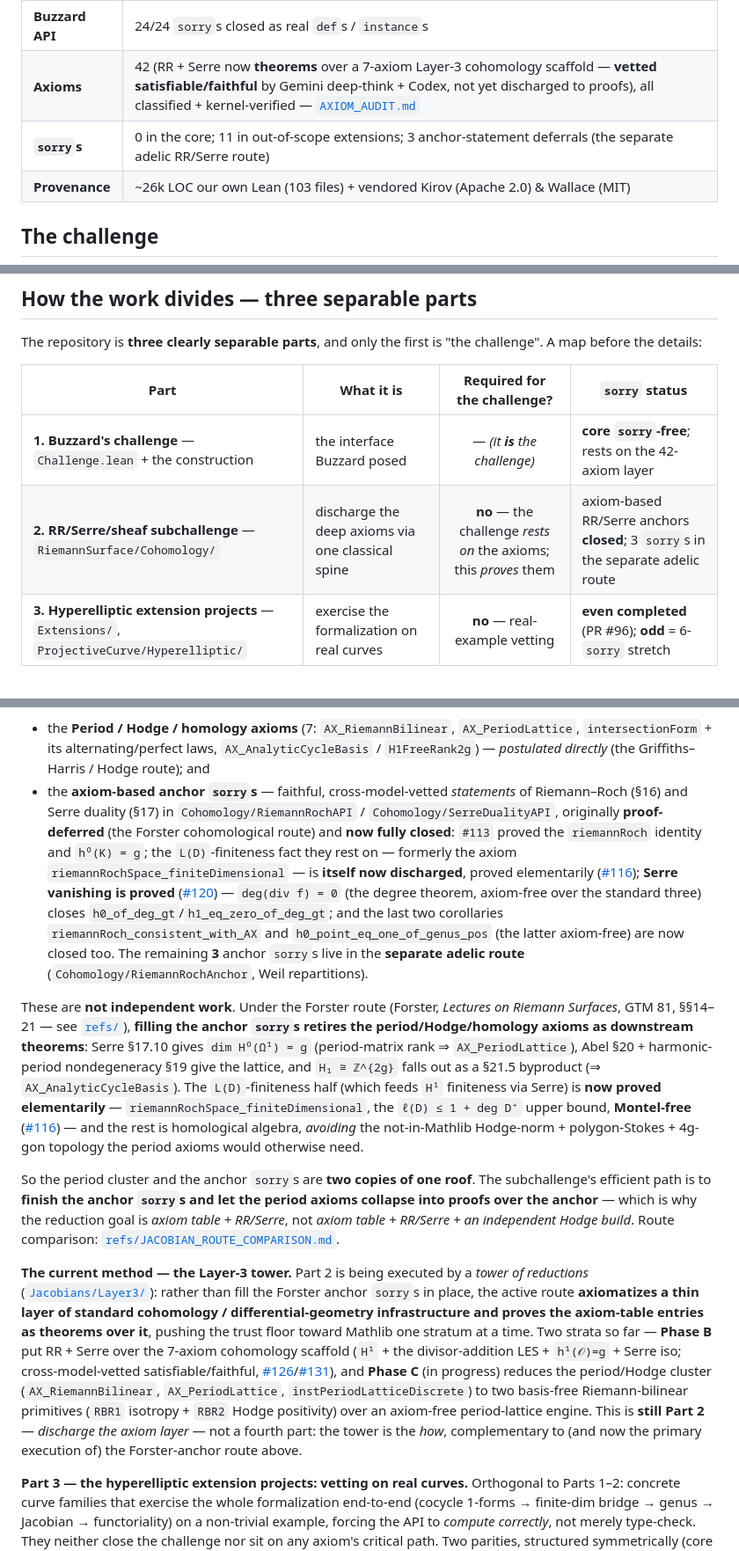
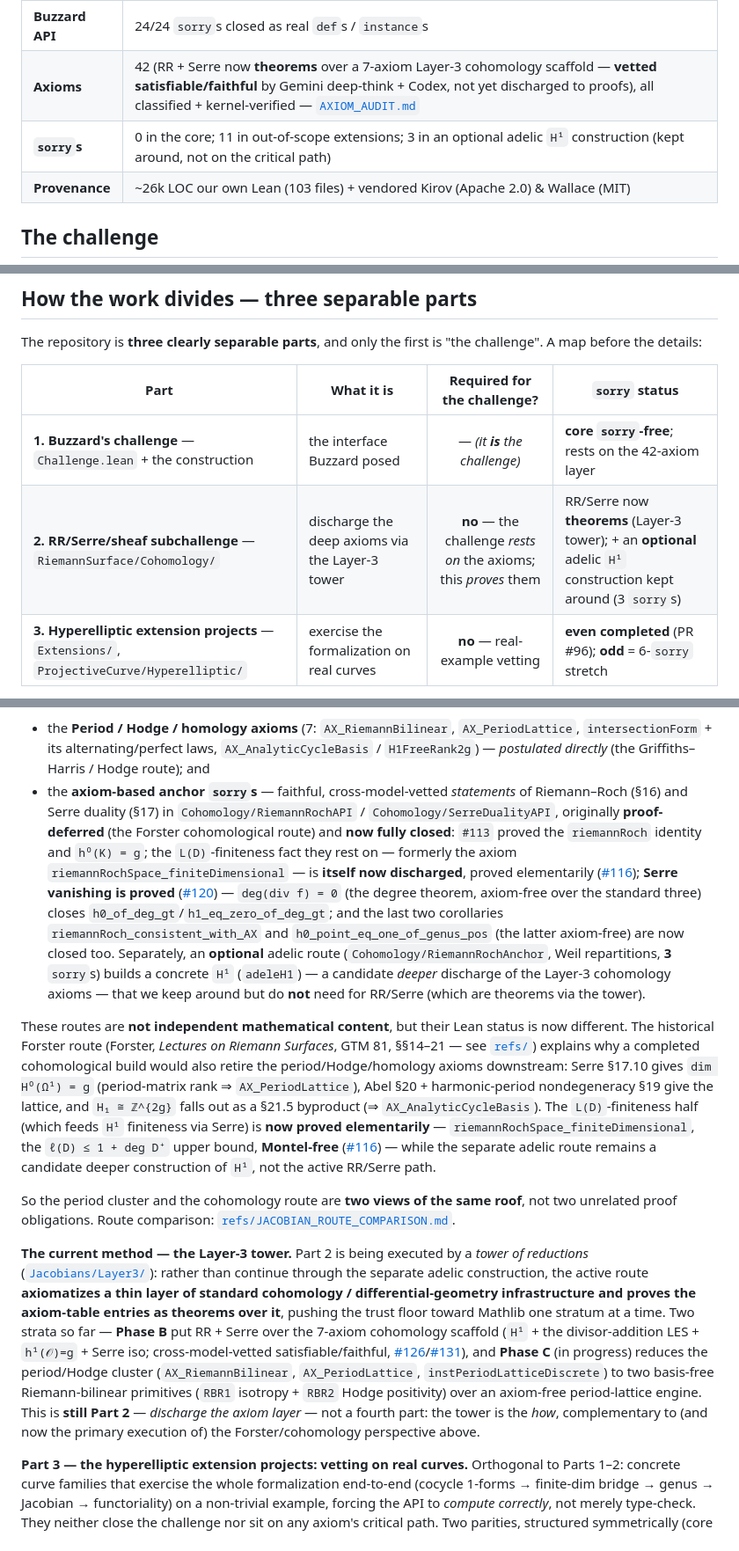
Before and after one commit to mrdouglasny/jacobian-challenge, a Markdown page: README.md, 3 parts joined by grey strips. Shown at 88% size. Rendered like a GitHub page.

Commit message:
docs(README): reframe the adelic route as an optional kept-around extension
Per owner steer: the adelic Weil-repartition route (RiemannRochAnchor, 3 sorrys)
is an extension we don't need but keep around — not a deferral on the RR/Serre
spine (RR/Serre are theorems via the Layer-3 tower). Repositioned across all 5
README mentions as the one concrete H¹ construction (adeleH1, faithful), a
candidate DEEPER discharge of the Layer-3 cohomology axioms, explicitly not on
the critical path.

```diff
--- a/README.md
+++ b/README.md
@@ -12,7 +12,7 @@ A Lean 4 formalization addressing [Kevin Buzzard's **Jacobian Challenge**](https
 | **Toolchain** | Lean `v4.30.0`; Mathlib pinned in `lake-manifest.json` (rev `c5ea003`) |
 | **Buzzard API** | 24/24 `sorry`s closed as real `def`s / `instance`s |
 | **Axioms** | 42 (RR + Serre now **theorems** over a 7-axiom Layer-3 cohomology scaffold — **vetted satisfiable/faithful** by Gemini deep-think + Codex, not yet discharged to proofs), all classified + kernel-verified — [`AXIOM_AUDIT.md`](AXIOM_AUDIT.md) |
-| **`sorry`s** | 0 in the core; 11 in out-of-scope extensions; 3 anchor-statement deferrals (the separate adelic RR/Serre route) |
+| **`sorry`s** | 0 in the core; 11 in out-of-scope extensions; 3 in an optional adelic `H¹` construction (kept around, not on the critical path) |
 | **Provenance** | ~26k LOC our own Lean (103 files) + vendored Kirov (Apache 2.0) & Wallace (MIT) |
 
 ## The challenge
@@ -44,7 +44,7 @@ The repository is **three clearly separable parts**, and only the first is "the
 | Part | What it is | Required for the challenge? | `sorry` status |
 |------|-----------|:---:|---|
 | **1. Buzzard's challenge** — `Challenge.lean` + the construction | the interface Buzzard posed | — *(it **is** the challenge)* | **core `sorry`-free**; rests on the 42-axiom layer |
-| **2. RR/Serre/sheaf subchallenge** — `RiemannSurface/Cohomology/` | discharge the deep axioms via one classical spine | **no** — the challenge *rests on* the axioms; this *proves* them | axiom-based RR/Serre anchors **closed**; 3 `sorry`s in the separate adelic route |
+| **2. RR/Serre/sheaf subchallenge** — `RiemannSurface/Cohomology/` | discharge the deep axioms via the Layer-3 tower | **no** — the challenge *rests on* the axioms; this *proves* them | RR/Serre now **theorems** (Layer-3 tower); + an **optional** adelic `H¹` construction kept around (3 `sorry`s) |
 | **3. Hyperelliptic extension projects** — `Extensions/`, `ProjectiveCurve/Hyperelliptic/` | exercise the formalization on real curves | **no** — real-example vetting | **even completed** (PR #96); **odd** = 6-`sorry` stretch |
 
 **Part 1 — Buzzard's challenge (the interface). *Closed.*** All 24 `sorry`s in `Challenge.lean` are filled with real `def`s/`instance`s, and the anti-degeneracy headlines (correct genus, injective Abel–Jacobi, Albanese universal property) are proved — **resting on** the axiom layer. The core is `sorry`-free; every headline is `#print axioms`-checked to depend only on the axioms it names plus the three Lean-core axioms, never `sorryAx`. In Buzzard's own terms ("sorry-free ⇒ done"), Part 1 is **met modulo a declared, audited axiom layer**.
@@ -53,12 +53,12 @@ The repository is **three clearly separable parts**, and only the first is "the
 
 - the **Period / Hodge / homology axioms** (7: `AX_RiemannBilinear`, `AX_PeriodLattice`, `intersectionForm` + its alternating/perfect laws, `AX_AnalyticCycleBasis` / `H1FreeRank2g`) — *postulated directly* (the Griffiths–Harris / Hodge route); and
-- the **axiom-based anchor `sorry`s** — faithful, cross-model-vetted *statements* of Riemann–Roch (§16) and Serre duality (§17) in `Cohomology/RiemannRochAPI` / `Cohomology/SerreDualityAPI`, originally **proof-deferred** (the Forster cohomological route) and **now fully closed**: `#113` proved the `riemannRoch` identity and `h⁰(K) = g`; the `L(D)`-finiteness fact they rest on — formerly the axiom `riemannRochSpace_finiteDimensional` — is **itself now discharged**, proved elementarily ([#116](https://github.com/mrdouglasny/jacobian-challenge/issues/116)); **Serre vanishing is proved** ([#120](https://github.com/mrdouglasny/jacobian-challenge/issues/120)) — `deg(div f) = 0` (the degree theorem, axiom-free over the standard three) closes `h0_of_deg_gt`/`h1_eq_zero_of_deg_gt`; and the last two corollaries `riemannRoch_consistent_with_AX` and `h0_point_eq_one_of_genus_pos` (the latter axiom-free) are now closed too. The remaining **3** anchor `sorry`s live in the **separate adelic route** (`Cohomology/RiemannRochAnchor`, Weil repartitions).
+- the **axiom-based anchor `sorry`s** — faithful, cross-model-vetted *statements* of Riemann–Roch (§16) and Serre duality (§17) in `Cohomology/RiemannRochAPI` / `Cohomology/SerreDualityAPI`, originally **proof-deferred** (the Forster cohomological route) and **now fully closed**: `#113` proved the `riemannRoch` identity and `h⁰(K) = g`; the `L(D)`-finiteness fact they rest on — formerly the axiom `riemannRochSpace_finiteDimensional` — is **itself now discharged**, proved elementarily ([#116](https://github.com/mrdouglasny/jacobian-challenge/issues/116)); **Serre vanishing is proved** ([#120](https://github.com/mrdouglasny/jacobian-challenge/issues/120)) — `deg(div f) = 0` (the degree theorem, axiom-free over the standard three) closes `h0_of_deg_gt`/`h1_eq_zero_of_deg_gt`; and the last two corollaries `riemannRoch_consistent_with_AX` and `h0_point_eq_one_of_genus_pos` (the latter axiom-free) are now closed too. Separately, an **optional** adelic route (`Cohomology/RiemannRochAnchor`, Weil repartitions, **3** `sorry`s) builds a concrete `H¹` (`adeleH1`) — a candidate *deeper* discharge of the Layer-3 cohomology axioms — that we keep around but do **not** need for RR/Serre (which are theorems via the tower).
 
-These are **not independent work**. Under the Forster route (Forster, *Lectures on Riemann Surfaces*, GTM 81, §§14–21 — see [`refs/`](refs/)), **filling the anchor `sorry`s retires the period/Hodge/homology axioms as downstream theorems**: Serre §17.10 gives `dim H⁰(Ω¹) = g` (period-matrix rank ⇒ `AX_PeriodLattice`), Abel §20 + harmonic-period nondegeneracy §19 give the lattice, and `H₁ ≅ ℤ^{2g}` falls out as a §21.5 byproduct (⇒ `AX_AnalyticCycleBasis`). The `L(D)`-finiteness half (which feeds `H¹` finiteness via Serre) is **now proved elementarily** — `riemannRochSpace_finiteDimensional`, the `ℓ(D) ≤ 1 + deg D⁺` upper bound, **Montel-free** ([#116](https://github.com/mrdouglasny/jacobian-challenge/issues/116)) — and the rest is homological algebra, *avoiding* the not-in-Mathlib Hodge-norm + polygon-Stokes + 4g-gon topology the period axioms would otherwise need.
+These routes are **not independent mathematical content**, but their Lean status is now different. The historical Forster route (Forster, *Lectures on Riemann Surfaces*, GTM 81, §§14–21 — see [`refs/`](refs/)) explains why a completed cohomological build would also retire the period/Hodge/homology axioms downstream: Serre §17.10 gives `dim H⁰(Ω¹) = g` (period-matrix rank ⇒ `AX_PeriodLattice`), Abel §20 + harmonic-period nondegeneracy §19 give the lattice, and `H₁ ≅ ℤ^{2g}` falls out as a §21.5 byproduct (⇒ `AX_AnalyticCycleBasis`). The `L(D)`-finiteness half (which feeds `H¹` finiteness via Serre) is **now proved elementarily** — `riemannRochSpace_finiteDimensional`, the `ℓ(D) ≤ 1 + deg D⁺` upper bound, **Montel-free** ([#116](https://github.com/mrdouglasny/jacobian-challenge/issues/116)) — while the separate adelic route remains a candidate deeper construction of `H¹`, not the active RR/Serre path.
 
-So the period cluster and the anchor `sorry`s are **two copies of one roof**. The subchallenge's efficient path is to **finish the anchor `sorry`s and let the period axioms collapse into proofs over the anchor** — which is why the reduction goal is *axiom table + RR/Serre*, not *axiom table + RR/Serre + an independent Hodge build*. Route comparison: [`refs/JACOBIAN_ROUTE_COMPARISON.md`](refs/JACOBIAN_ROUTE_COMPARISON.md).
+So the period cluster and the cohomology route are **two views of the same roof**, not two unrelated proof obligations. Route comparison: [`refs/JACOBIAN_ROUTE_COMPARISON.md`](refs/JACOBIAN_ROUTE_COMPARISON.md).
 
-**The current method — the Layer-3 tower.** Part 2 is being executed by a *tower of reductions* ([`Jacobians/Layer3/`](Jacobians/Layer3/)): rather than fill the Forster anchor `sorry`s in place, the active route **axiomatizes a thin layer of standard cohomology / differential-geometry infrastructure and proves the axiom-table entries as theorems over it**, pushing the trust floor toward Mathlib one stratum at a time. Two strata so far — **Phase B** put RR + Serre over the 7-axiom cohomology scaffold (`H¹` + the divisor-addition LES + `h¹(𝒪)=g` + Serre iso; cross-model-vetted satisfiable/faithful, [#126](https://github.com/mrdouglasny/jacobian-challenge/issues/126)/[#131](https://github.com/mrdouglasny/jacobian-challenge/issues/131)), and **Phase C** (in progress) reduces the period/Hodge cluster (`AX_RiemannBilinear`, `AX_PeriodLattice`, `instPeriodLatticeDiscrete`) to two basis-free Riemann-bilinear primitives (`RBR1` isotropy + `RBR2` Hodge positivity) over an axiom-free period-lattice engine. This is **still Part 2** — *discharge the axiom layer* — not a fourth part: the tower is the *how*, complementary to (and now the primary execution of) the Forster-anchor route above.
+**The current method — the Layer-3 tower.** Part 2 is being executed by a *tower of reductions* ([`Jacobians/Layer3/`](Jacobians/Layer3/)): rather than continue through the separate adelic construction, the active route **axiomatizes a thin layer of standard cohomology / differential-geometry infrastructure and proves the axiom-table entries as theorems over it**, pushing the trust floor toward Mathlib one stratum at a time. Two strata so far — **Phase B** put RR + Serre over the 7-axiom cohomology scaffold (`H¹` + the divisor-addition LES + `h¹(𝒪)=g` + Serre iso; cross-model-vetted satisfiable/faithful, [#126](https://github.com/mrdouglasny/jacobian-challenge/issues/126)/[#131](https://github.com/mrdouglasny/jacobian-challenge/issues/131)), and **Phase C** (in progress) reduces the period/Hodge cluster (`AX_RiemannBilinear`, `AX_PeriodLattice`, `instPeriodLatticeDiscrete`) to two basis-free Riemann-bilinear primitives (`RBR1` isotropy + `RBR2` Hodge positivity) over an axiom-free period-lattice engine. This is **still Part 2** — *discharge the axiom layer* — not a fourth part: the tower is the *how*, complementary to (and now the primary execution of) the Forster/cohomology perspective above.
 
 **Part 3 — the hyperelliptic extension projects: vetting on real curves.** Orthogonal to Parts 1–2: concrete curve families that exercise the whole formalization end-to-end (cocycle 1-forms → finite-dim bridge → genus → Jacobian → functoriality) on a non-trivial example, forcing the API to *compute correctly*, not merely type-check. They neither close the challenge nor sit on any axiom's critical path. Two parities, structured symmetrically (core atlas in `ProjectiveCurve/Hyperelliptic/{Even,Odd}Atlas/` + an extension file in `Extensions/Hyperelliptic{Even,Odd}.lean`):
 
```
Also changed, not shown: other parts of README.md (+3 -3 lines).
